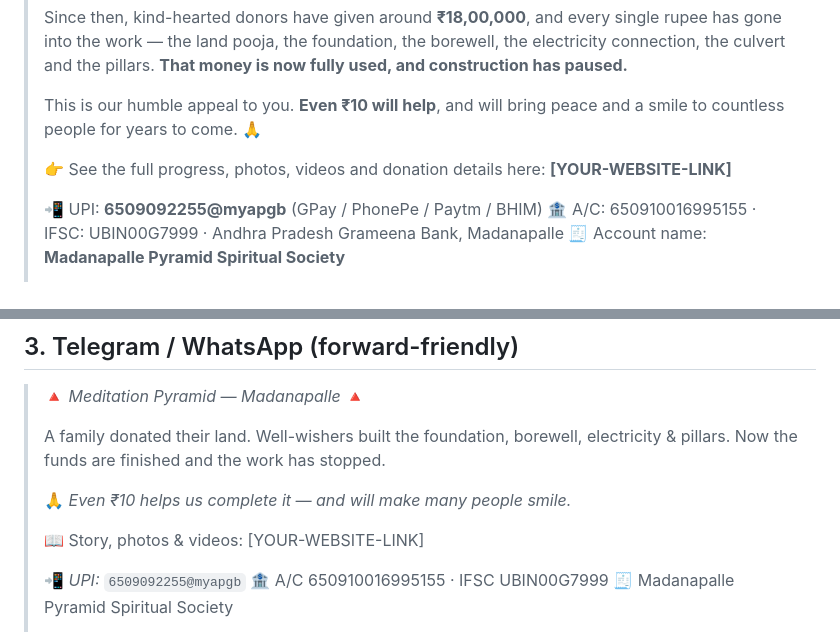
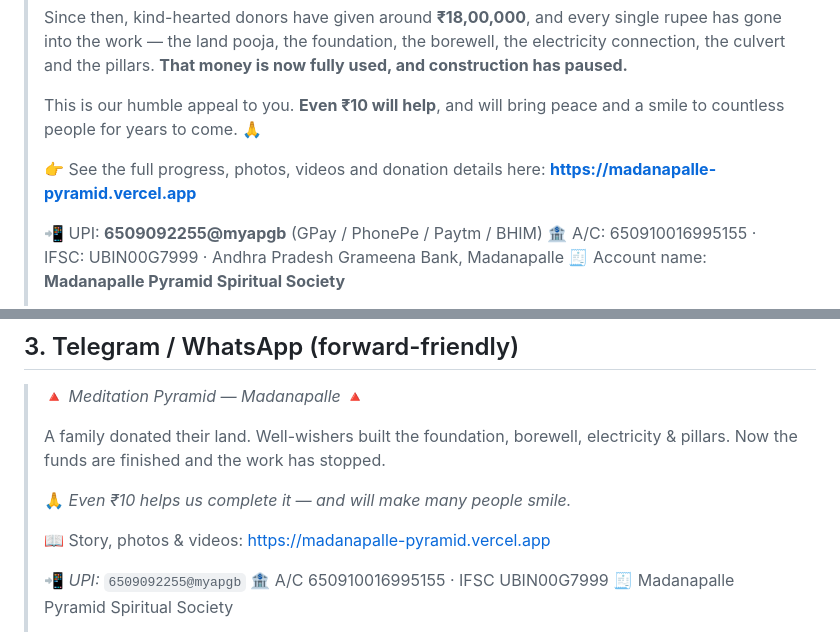
Before and after one commit to ShivaKumarJonnagadla/madanapalle-pyramid, a Markdown page: social-posts.md, 2 parts joined by grey strips. Rendered like a GitHub page.

```diff
--- a/social-posts.md
+++ b/social-posts.md
@@ -52,7 +52,7 @@ Donation shortcuts to paste anywhere:
 > This is our humble appeal to you. **Even ₹10 will help**, and will bring peace and a smile to countless people for years to come. 🙏
 >
 > 👉 See the full progress, photos, videos and donation details here:
-> **[YOUR-WEBSITE-LINK]**
+> **https://madanapalle-pyramid.vercel.app**
 >
 > 📲 UPI: **6509092255@myapgb** (GPay / PhonePe / Paytm / BHIM)
 > 🏦 A/C: 650910016995155 · IFSC: UBIN00G7999 · Andhra Pradesh Grameena Bank, Madanapalle
@@ -70,7 +70,7 @@ Donation shortcuts to paste anywhere:
 >
 > 🙏 *Even ₹10 helps us complete it — and will make many people smile.*
 >
-> 📖 Story, photos & videos: [YOUR-WEBSITE-LINK]
+> 📖 Story, photos & videos: https://madanapalle-pyramid.vercel.app
 >
 > 📲 *UPI:* `6509092255@myapgb`
 > 🏦 A/C 650910016995155 · IFSC UBIN00G7999
```
Also changed, not shown: other parts of social-posts.md (+4 -4 lines).
